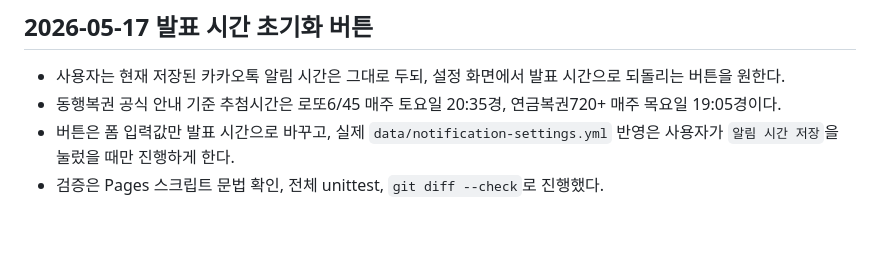
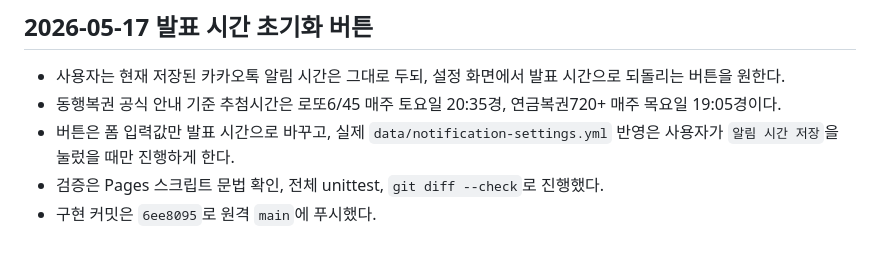
Before and after one commit to asher8554/DHLottery, a Markdown page: context-notes.md, the part around the change. GitHub-like rendering.

```diff
--- a/context-notes.md
+++ b/context-notes.md
@@ -508,3 +508,4 @@
 - 동행복권 공식 안내 기준 추첨시간은 로또6/45 매주 토요일 20:35경, 연금복권720+ 매주 목요일 19:05경이다.
 - 버튼은 폼 입력값만 발표 시간으로 바꾸고, 실제 `data/notification-settings.yml` 반영은 사용자가 `알림 시간 저장`을 눌렀을 때만 진행하게 한다.
 - 검증은 Pages 스크립트 문법 확인, 전체 unittest, `git diff --check`로 진행했다.
+- 구현 커밋은 `6ee8095`로 원격 `main`에 푸시했다.
```
Also changed, not shown: checklist.md (+1 -1 lines).
